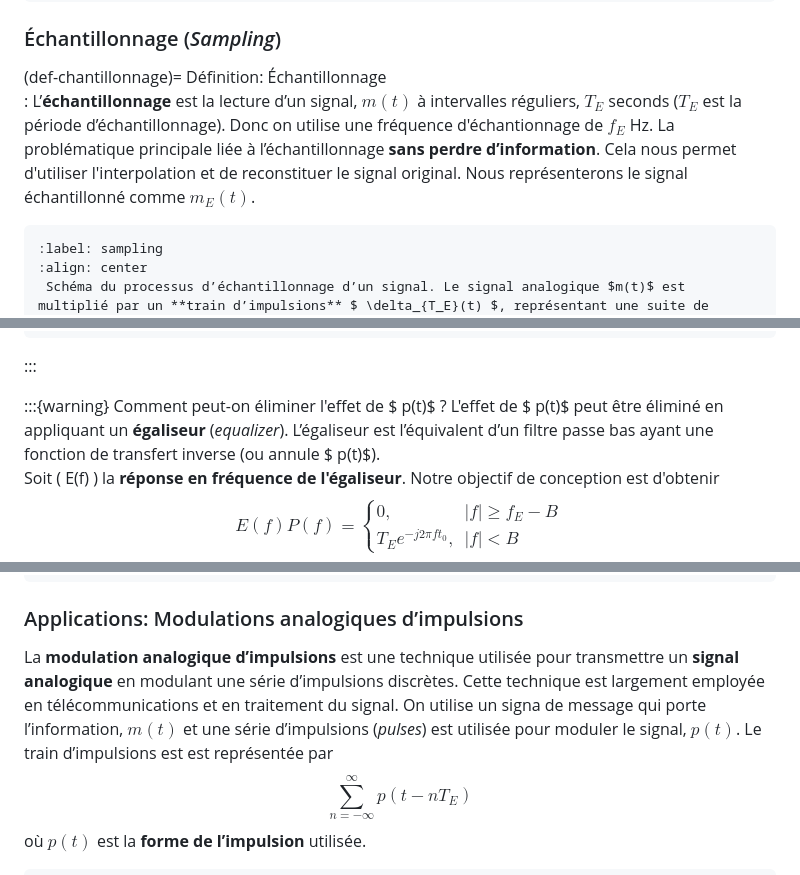
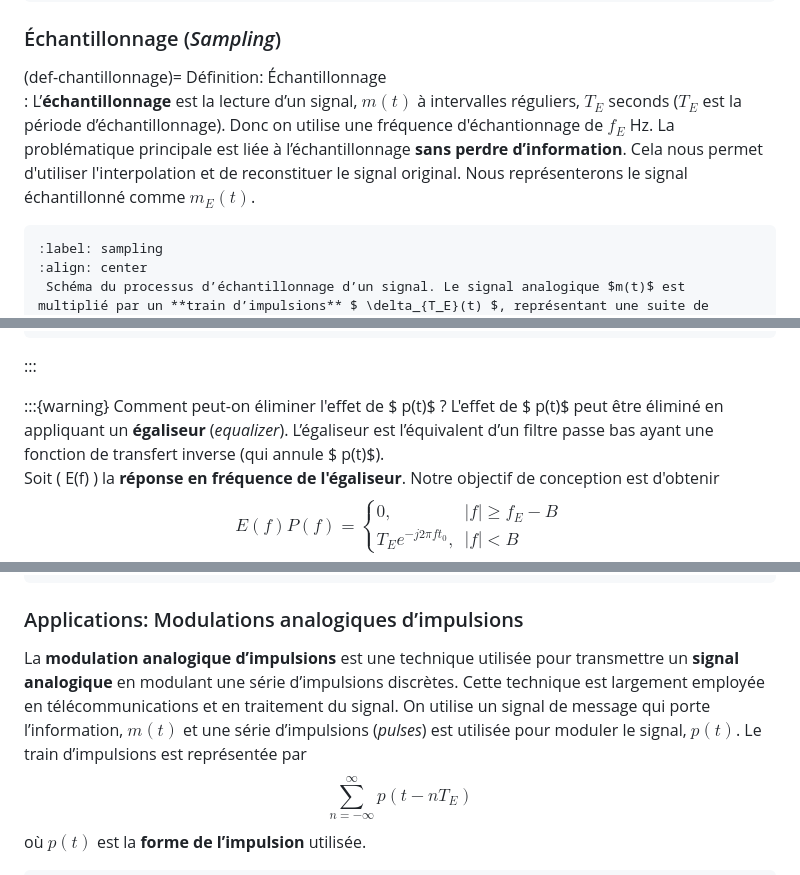
Before and after one commit to ELE3701A/ELE3701A.github.io, a Markdown page: section3.md, 3 parts joined by grey strips. Drawn GitHub-style.

````diff
--- a/section3.md
+++ b/section3.md
@@ -33,7 +33,7 @@ Schéma du processus de numérisation et de reconstruction d’un signal. Le sig
 
 (def-chantillonnage)=
 Définition: Échantillonnage
-: L’**échantillonnage** est la lecture d’un signal, $m(t)$ à intervalles réguliers, $T_E$ seconds ($T_E$ est la période d’échantillonnage). Donc on utilise une fréquence d'échantionnage de $f_E$ Hz. La problématique principale liée à l’échantillonnage **sans perdre d’information**.  Cela nous permet d'utiliser l'interpolation et de reconstituer le signal original. Nous représenterons le signal échantillonné comme $m_E(t)$.
+: L’**échantillonnage** est la lecture d’un signal, $m(t)$ à intervalles réguliers, $T_E$ seconds ($T_E$ est la période d’échantillonnage). Donc on utilise une fréquence d'échantionnage de $f_E$ Hz. La problématique principale est liée à l’échantillonnage **sans perdre d’information**.  Cela nous permet d'utiliser l'interpolation et de reconstituer le signal original. Nous représenterons le signal échantillonné comme $m_E(t)$.
 
 ```{figure} images/sampling.png
 :label: sampling
@@ -185,7 +185,7 @@ Schéma du système de reconstruction avec une impulsion rectangulaire $p(t)$ de
 
 
 :::{warning}  Comment peut-on éliminer l'effet de $ p(t)$ ?
-L'effet de $ p(t)$ peut être éliminé en appliquant un **égaliseur** (*equalizer*). L’égaliseur est l’équivalent d’un filtre passe bas ayant une fonction de transfert inverse  (ou annule $ p(t)$).
+L'effet de $ p(t)$ peut être éliminé en appliquant un **égaliseur** (*equalizer*). L’égaliseur est l’équivalent d’un filtre passe bas ayant une fonction de transfert inverse  (qui annule $ p(t)$).
 Soit \( E(f) \) la **réponse en fréquence de l'égaliseur**. Notre objectif de conception est d'obtenir
 $$
 E(f) P(f) =
@@ -341,7 +341,7 @@ Exemples pour deux types de fonctions de quantification. Dans la quantification
 
 
 
-La **modulation analogique d’impulsions** est une technique utilisée pour transmettre un **signal analogique** en modulant une série d’impulsions discrètes. Cette technique est largement employée en télécommunications et en traitement du signal. On utilise un signa de message qui porte l’information, $m(t)$ et une série d’impulsions (*pulses*) est utilisée pour moduler le signal, $p(t)$. Le train d’impulsions est est représentée par
+La **modulation analogique d’impulsions** est une technique utilisée pour transmettre un **signal analogique** en modulant une série d’impulsions discrètes. Cette technique est largement employée en télécommunications et en traitement du signal. On utilise un signal de message qui porte l’information, $m(t)$ et une série d’impulsions (*pulses*) est utilisée pour moduler le signal, $p(t)$. Le train d’impulsions est  représentée par
 $$
 \sum_{n=-\infty}^{\infty} p(t - nT_E)
 $$
````
Also changed, not shown: other parts of section3.md (+2 -2 lines), section4.md (+10 -9 lines).
